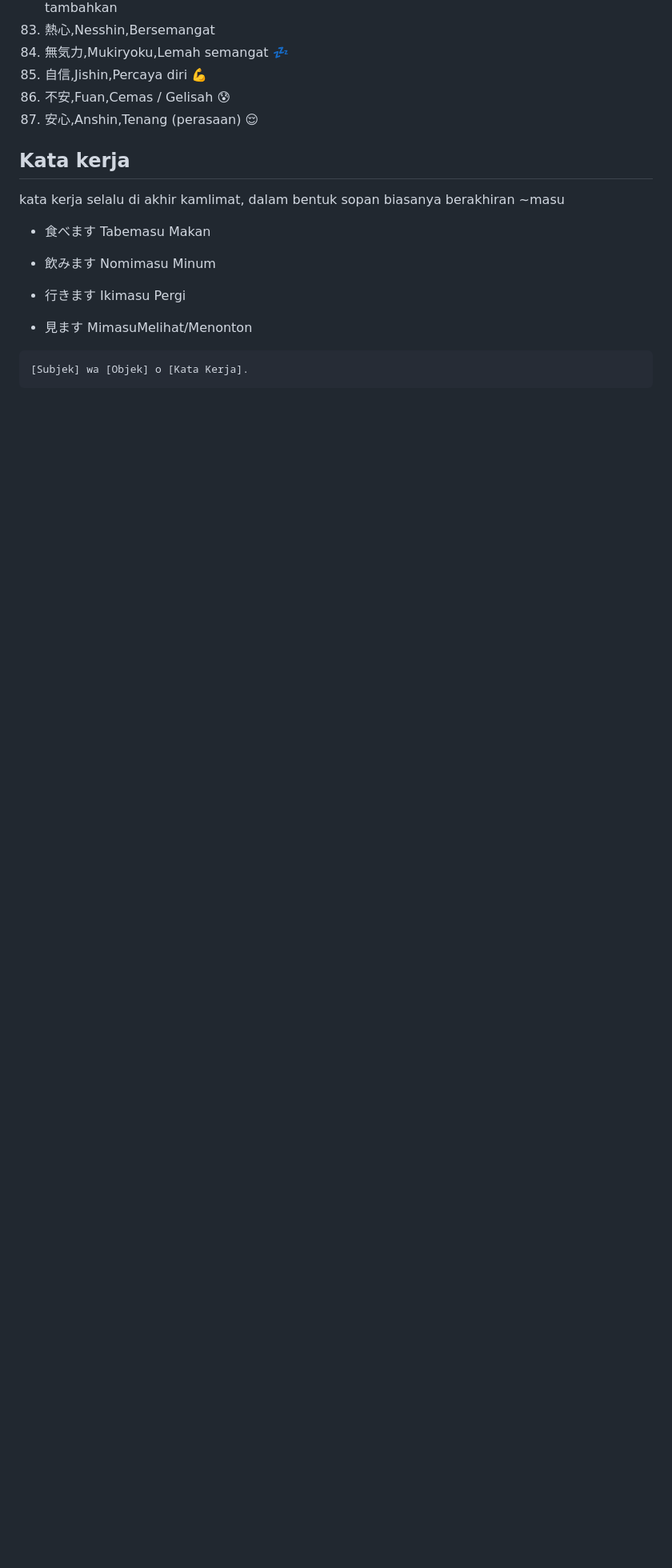
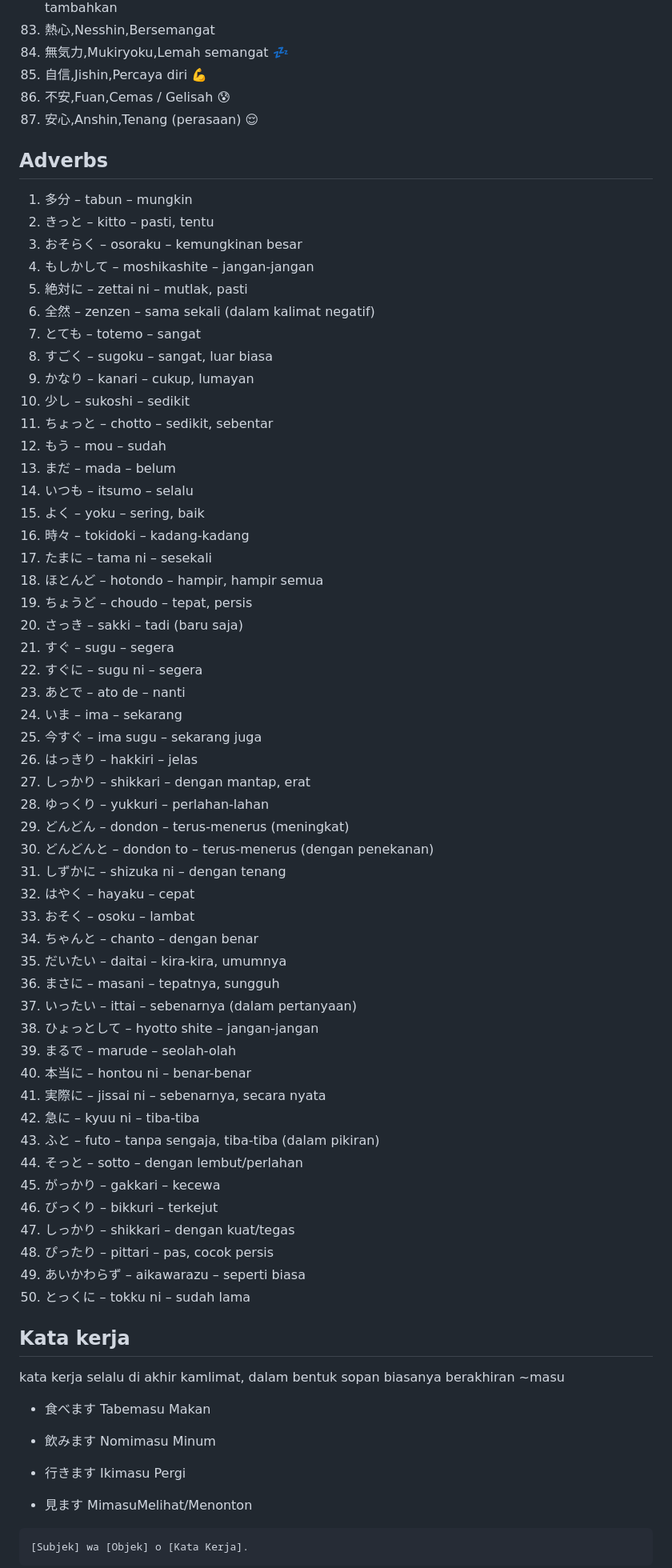
Before and after one commit to andirkh/learn-ja-andirkh, a Markdown page: romaji-only/index.md, the part around the change. Shown at 80% size. GitHub-like rendering; blank space fills up the shorter version.

Commit message:
feat: add adverbs

```diff
--- a/romaji-only/index.md
+++ b/romaji-only/index.md
@@ -679,6 +679,59 @@ Ganti dengan: **変,Hen,Aneh** ✅
 74. 不安,Fuan,Cemas / Gelisah 😰
 75. 安心,Anshin,Tenang (perasaan) 😌
 
+## Adverbs
+
+1. 多分 – tabun – mungkin
+2. きっと – kitto – pasti, tentu
+3. おそらく – osoraku – kemungkinan besar
+4. もしかして – moshikashite – jangan-jangan
+5. 絶対に – zettai ni – mutlak, pasti
+6. 全然 – zenzen – sama sekali (dalam kalimat negatif)
+7. とても – totemo – sangat
+8. すごく – sugoku – sangat, luar biasa
+9. かなり – kanari – cukup, lumayan
+10. 少し – sukoshi – sedikit
+11. ちょっと – chotto – sedikit, sebentar
+12. もう – mou – sudah
+13. まだ – mada – belum
+14. いつも – itsumo – selalu
+15. よく – yoku – sering, baik
+16. 時々 – tokidoki – kadang-kadang
+17. たまに – tama ni – sesekali
+18. ほとんど – hotondo – hampir, hampir semua
+19. ちょうど – choudo – tepat, persis
+20. さっき – sakki – tadi (baru saja)
+21. すぐ – sugu – segera
+22. すぐに – sugu ni – segera
+23. あとで – ato de – nanti
+24. いま – ima – sekarang
+25. 今すぐ – ima sugu – sekarang juga
+26. はっきり – hakkiri – jelas
+27. しっかり – shikkari – dengan mantap, erat
+28. ゆっくり – yukkuri – perlahan-lahan
+29. どんどん – dondon – terus-menerus (meningkat)
+30. どんどんと – dondon to – terus-menerus (dengan penekanan)
+31. しずかに – shizuka ni – dengan tenang
+32. はやく – hayaku – cepat
+33. おそく – osoku – lambat
+34. ちゃんと – chanto – dengan benar
+35. だいたい – daitai – kira-kira, umumnya
+36. まさに – masani – tepatnya, sungguh
+37. いったい – ittai – sebenarnya (dalam pertanyaan)
+38. ひょっとして – hyotto shite – jangan-jangan
+39. まるで – marude – seolah-olah
+40. 本当に – hontou ni – benar-benar
+41. 実際に – jissai ni – sebenarnya, secara nyata
+42. 急に – kyuu ni – tiba-tiba
+43. ふと – futo – tanpa sengaja, tiba-tiba (dalam pikiran)
+44. そっと – sotto – dengan lembut/perlahan
+45. がっかり – gakkari – kecewa
+46. びっくり – bikkuri – terkejut
+47. しっかり – shikkari – dengan kuat/tegas
+48. ぴったり – pittari – pas, cocok persis
+49. あいかわらず – aikawarazu – seperti biasa
+50. とっくに – tokku ni – sudah lama
+
 ## Kata kerja
 
 kata kerja selalu di akhir kamlimat, dalam bentuk sopan biasanya berakhiran ~masu
```
